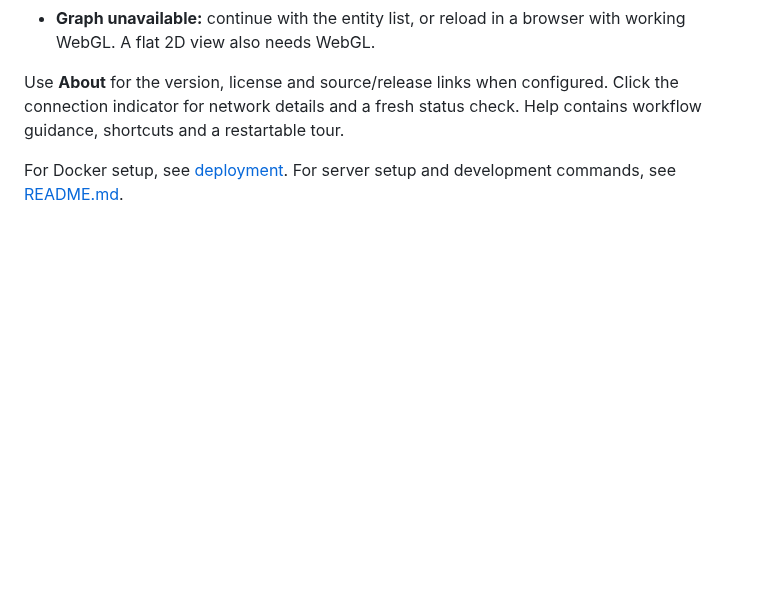
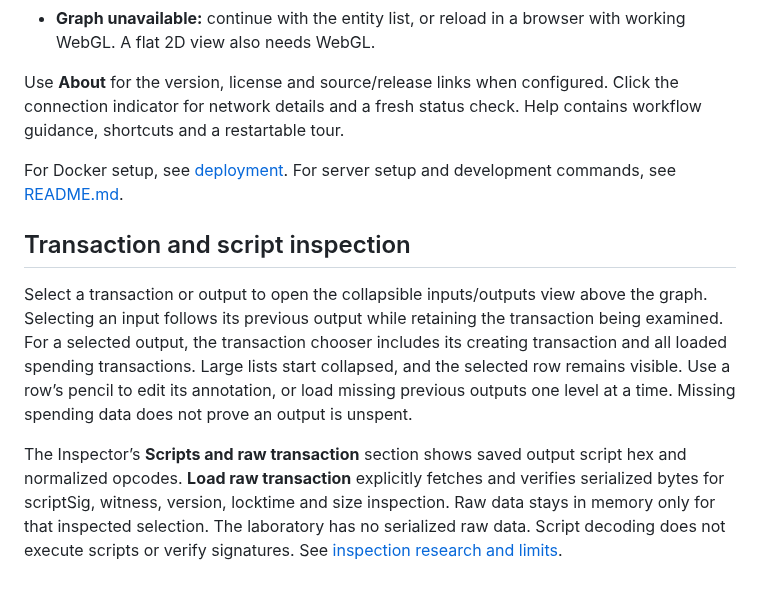
Before and after one commit to remcoros/chaingraph, a Markdown page: instructions.md, the part around the change. Rendered like a GitHub page; blank space fills up the shorter version.

```diff
--- a/instructions.md
+++ b/instructions.md
@@ -108,3 +108,9 @@ Encrypted workspace payloads have a 32 MiB limit, while browser storage may fill
 Use **About** for the version, license and source/release links when configured. Click the connection indicator for network details and a fresh status check. Help contains workflow guidance, shortcuts and a restartable tour.
 
 For Docker setup, see [deployment](docs/deployment.md). For server setup and development commands, see [README.md](README.md).
+
+## Transaction and script inspection
+
+Select a transaction or output to open the collapsible inputs/outputs view above the graph. Selecting an input follows its previous output while retaining the transaction being examined. For a selected output, the transaction chooser includes its creating transaction and all loaded spending transactions. Large lists start collapsed, and the selected row remains visible. Use a row’s pencil to edit its annotation, or load missing previous outputs one level at a time. Missing spending data does not prove an output is unspent.
+
+The Inspector’s **Scripts and raw transaction** section shows saved output script hex and normalized opcodes. **Load raw transaction** explicitly fetches and verifies serialized bytes for scriptSig, witness, version, locktime and size inspection. Raw data stays in memory only for that inspected selection. The laboratory has no serialized raw data. Script decoding does not execute scripts or verify signatures. See [inspection research and limits](docs/research/transaction-inspection.md).
```
Also changed, not shown: README.md (+7 -1 lines), docs/architecture.md (+5 -1 lines), docs/research/transaction-inspection.md (added, +17 -0 lines), docs/reviews/transaction-inspection.md (added, +33 -0 lines), docs/screenshots/transaction-inspection-before-fit.png (added), docs/screenshots/transaction-inspection-desktop.png (added), docs/screenshots/transaction-inspection-live.png (added), docs/screenshots/transaction-inspection-mobile.png (added), 9 other files.
